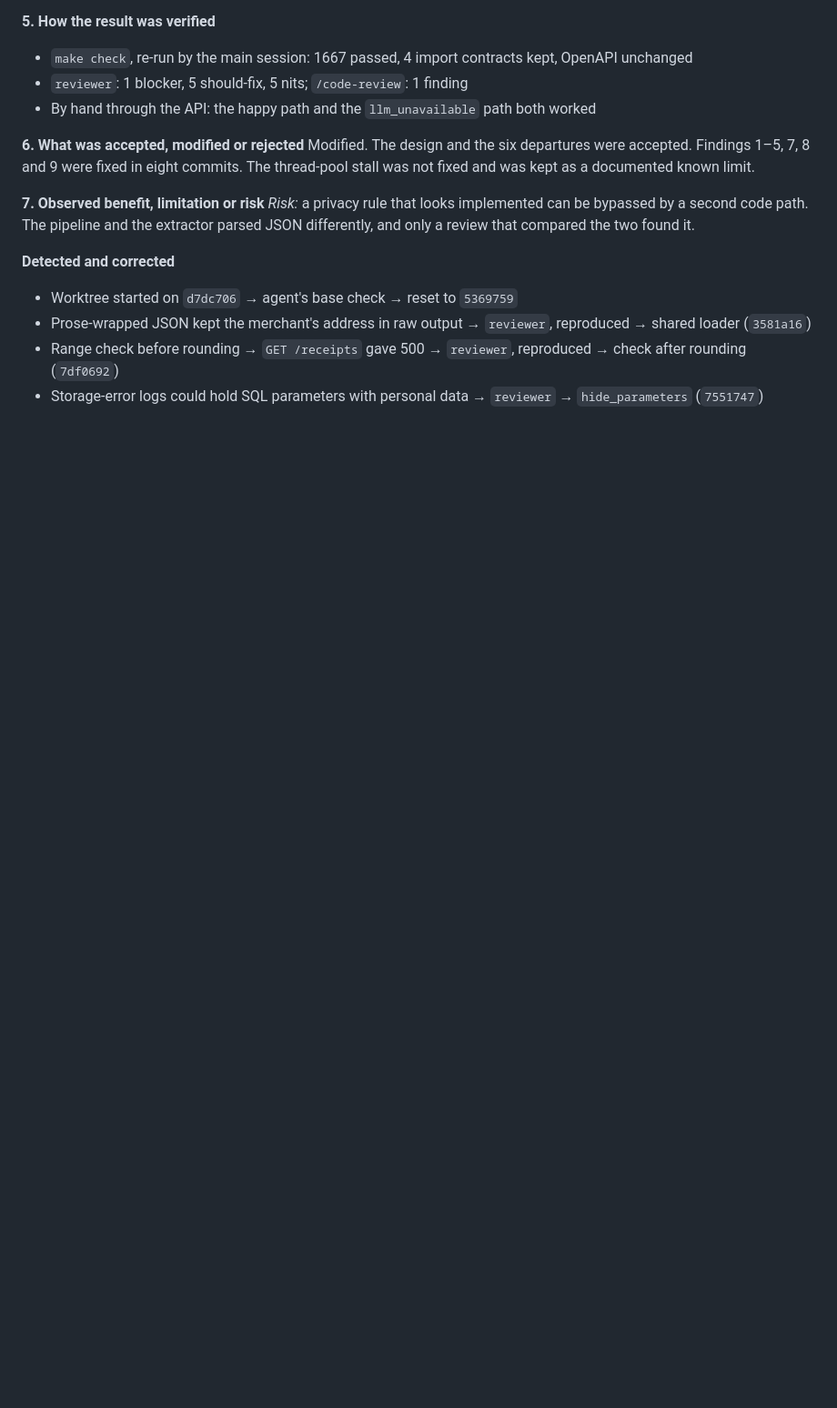
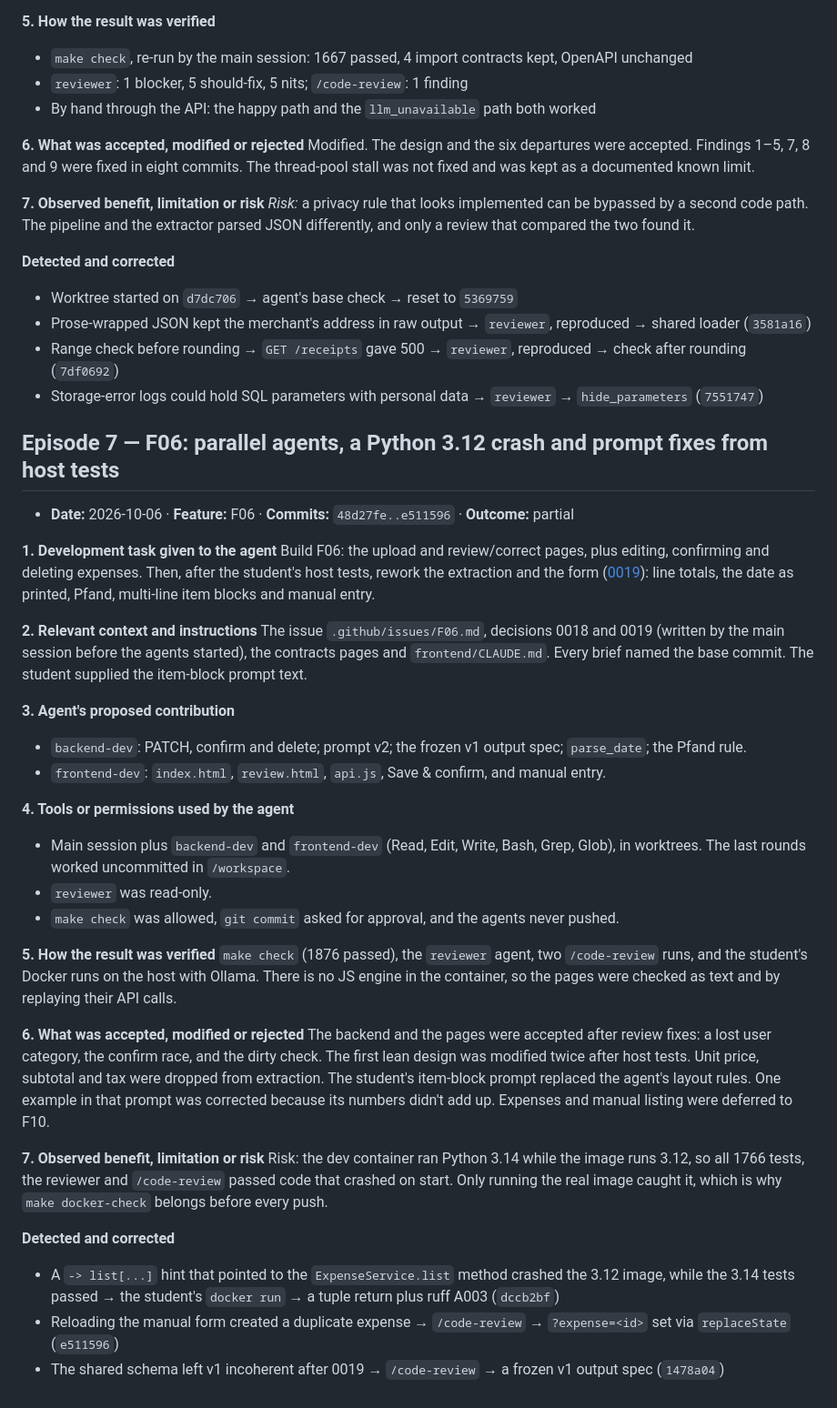
Before and after one commit to JoudiAlakkad/Budgie, a Markdown page: docs/ai-dev-log.md, the part around the change. Shown at 91% size. Rendered like a GitHub page; blank space fills up the shorter version.

Commit message:
dev-log episode 7

```diff
--- a/docs/ai-dev-log.md
+++ b/docs/ai-dev-log.md
@@ -189,3 +189,35 @@ Modified. The design and the six departures were accepted. Findings 1–5, 7, 8
 - Prose-wrapped JSON kept the merchant's address in raw output → `reviewer`, reproduced → shared loader (`3581a16`)
 - Range check before rounding → `GET /receipts` gave 500 → `reviewer`, reproduced → check after rounding (`7df0692`)
 - Storage-error logs could hold SQL parameters with personal data → `reviewer` → `hide_parameters` (`7551747`)
+
+## Episode 7 — F06: parallel agents, a Python 3.12 crash and prompt fixes from host tests
+- **Date:** 2026-10-06 · **Feature:** F06 · **Commits:** `48d27fe..e511596` · **Outcome:** partial
+
+**1. Development task given to the agent**
+Build F06: the upload and review/correct pages, plus editing, confirming and deleting expenses. Then, after the student's host tests, rework the extraction and the form ([0019](wiki/decisions/0019-lean-extraction-line-totals-date-as-printed.md)): line totals, the date as printed, Pfand, multi-line item blocks and manual entry.
+
+**2. Relevant context and instructions**
+The issue `.github/issues/F06.md`, decisions 0018 and 0019 (written by the main session before the agents started), the contracts pages and `frontend/CLAUDE.md`. Every brief named the base commit. The student supplied the item-block prompt text.
+
+**3. Agent's proposed contribution**
+- `backend-dev`: PATCH, confirm and delete; prompt v2; the frozen v1 output spec; `parse_date`; the Pfand rule.
+- `frontend-dev`: `index.html`, `review.html`, `api.js`, Save & confirm, and manual entry.
+
+**4. Tools or permissions used by the agent**
+- Main session plus `backend-dev` and `frontend-dev` (Read, Edit, Write, Bash, Grep, Glob), in worktrees. The last rounds worked uncommitted in `/workspace`.
+- `reviewer` was read-only.
+- `make check` was allowed, `git commit` asked for approval, and the agents never pushed.
+
+**5. How the result was verified**
+`make check` (1876 passed), the `reviewer` agent, two `/code-review` runs, and the student's Docker runs on the host with Ollama. There is no JS engine in the container, so the pages were checked as text and by replaying their API calls.
+
+**6. What was accepted, modified or rejected**
+The backend and the pages were accepted after review fixes: a lost user category, the confirm race, and the dirty check. The first lean design was modified twice after host tests. Unit price, subtotal and tax were dropped from extraction. The student's item-block prompt replaced the agent's layout rules. One example in that prompt was corrected because its numbers didn't add up. Expenses and manual listing were deferred to F10.
+
+**7. Observed benefit, limitation or risk**
+Risk: the dev container ran Python 3.14 while the image runs 3.12, so all 1766 tests, the reviewer and `/code-review` passed code that crashed on start. Only running the real image caught it, which is why `make docker-check` belongs before every push.
+
+**Detected and corrected**
+- A `-> list[...]` hint that pointed to the `ExpenseService.list` method crashed the 3.12 image, while the 3.14 tests passed → the student's `docker run` → a tuple return plus ruff A003 (`dccb2bf`)
+- Reloading the manual form created a duplicate expense → `/code-review` → `?expense=<id>` set via `replaceState` (`e511596`)
+- The shared schema left v1 incoherent after 0019 → `/code-review` → a frozen v1 output spec (`1478a04`)
```
